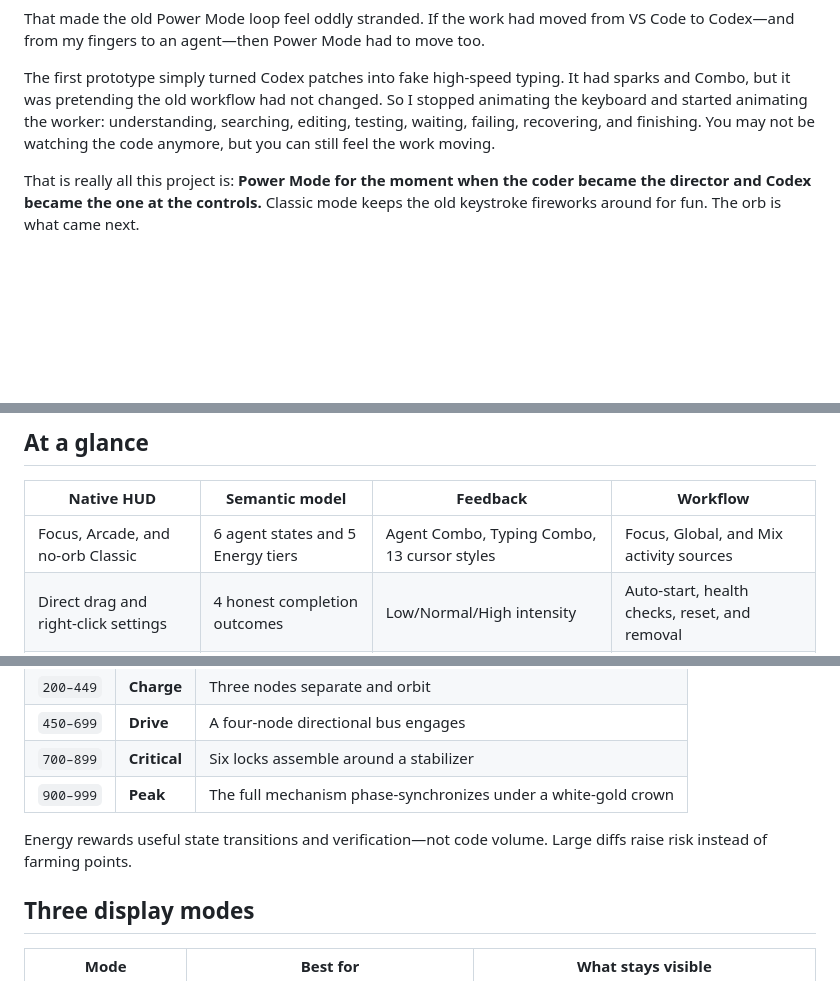
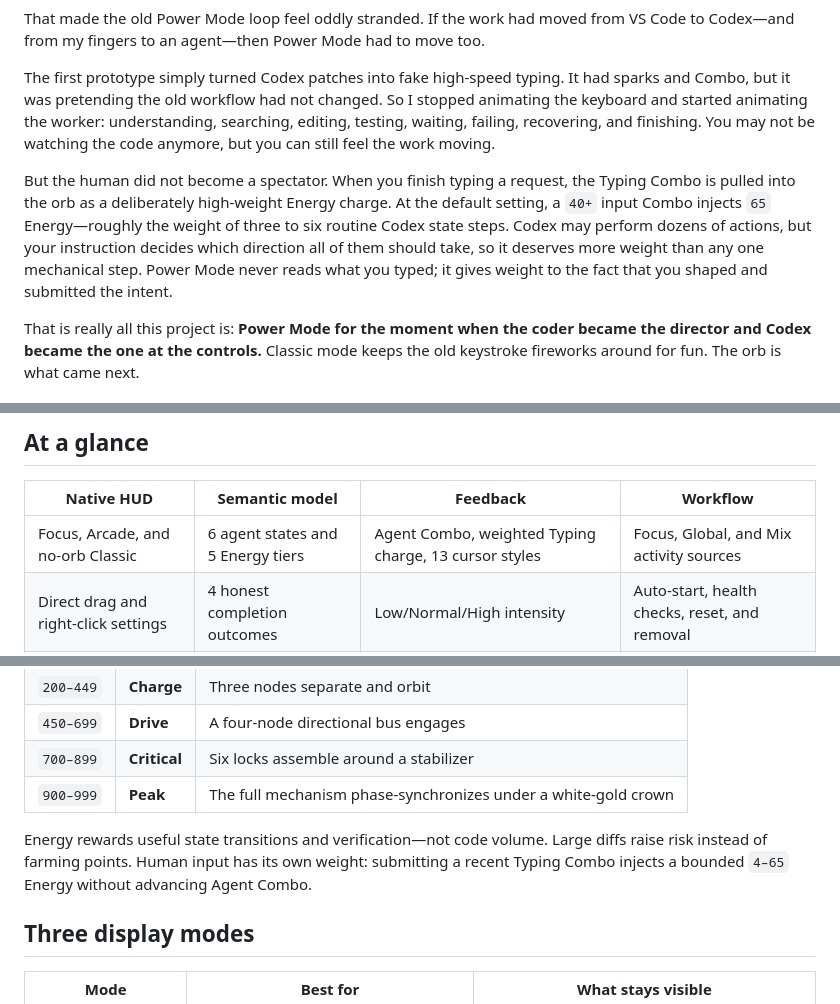
Before and after one commit to zytsyj/codex-power-mode, a Markdown page: README.md, 3 parts joined by grey strips. GitHub-like rendering; blank space fills up the shorter version.

Commit message:
docs: explain weighted human input energy

```diff
--- a/README.md
+++ b/README.md
@@ -33,6 +33,8 @@ Then Codex quietly replaced VS Code as the place where much of my coding happens
 That made the old Power Mode loop feel oddly stranded. If the work had moved from VS Code to Codex—and from my fingers to an agent—then Power Mode had to move too.
 
 The first prototype simply turned Codex patches into fake high-speed typing. It had sparks and Combo, but it was pretending the old workflow had not changed. So I stopped animating the keyboard and started animating the worker: understanding, searching, editing, testing, waiting, failing, recovering, and finishing. You may not be watching the code anymore, but you can still feel the work moving.
+
+But the human did not become a spectator. When you finish typing a request, the Typing Combo is pulled into the orb as a deliberately high-weight Energy charge. At the default setting, a `40+` input Combo injects `65` Energy—roughly the weight of three to six routine Codex state steps. Codex may perform dozens of actions, but your instruction decides which direction all of them should take, so it deserves more weight than any one mechanical step. Power Mode never reads what you typed; it gives weight to the fact that you shaped and submitted the intent.
 
 That is really all this project is: **Power Mode for the moment when the coder became the director and Codex became the one at the controls.** Classic mode keeps the old keystroke fireworks around for fun. The orb is what came next.
 
@@ -103,7 +105,7 @@ npm run render:qa
 
 | Native HUD | Semantic model | Feedback | Workflow |
 | --- | --- | --- | --- |
-| Focus, Arcade, and no-orb Classic | 6 agent states and 5 Energy tiers | Agent Combo, Typing Combo, 13 cursor styles | Focus, Global, and Mix activity sources |
+| Focus, Arcade, and no-orb Classic | 6 agent states and 5 Energy tiers | Agent Combo, weighted Typing charge, 13 cursor styles | Focus, Global, and Mix activity sources |
 | Direct drag and right-click settings | 4 honest completion outcomes | Low/Normal/High intensity | Auto-start, health checks, reset, and removal |
 | Light/dark adaptation | Evidence-aware verification | Reduced Motion | English and Chinese controls |
 | Click-through empty space | Smooth decay and return | Immediate effect replacement | Menu-bar settings |
@@ -135,7 +137,7 @@ Energy ranges from `0` to `999`. Reaching `900` always enters the highest tier.
 | `700–899` | **Critical** | Six locks assemble around a stabilizer |
 | `900–999` | **Peak** | The full mechanism phase-synchronizes under a white-gold crown |
 
-Energy rewards useful state transitions and verification—not code volume. Large diffs raise risk instead of farming points.
+Energy rewards useful state transitions and verification—not code volume. Large diffs raise risk instead of farming points. Human input has its own weight: submitting a recent Typing Combo injects a bounded `4–65` Energy without advancing Agent Combo.
 
 ## Three display modes
 
```
Also changed, not shown: README.zh-CN.md (+4 -2 lines).
